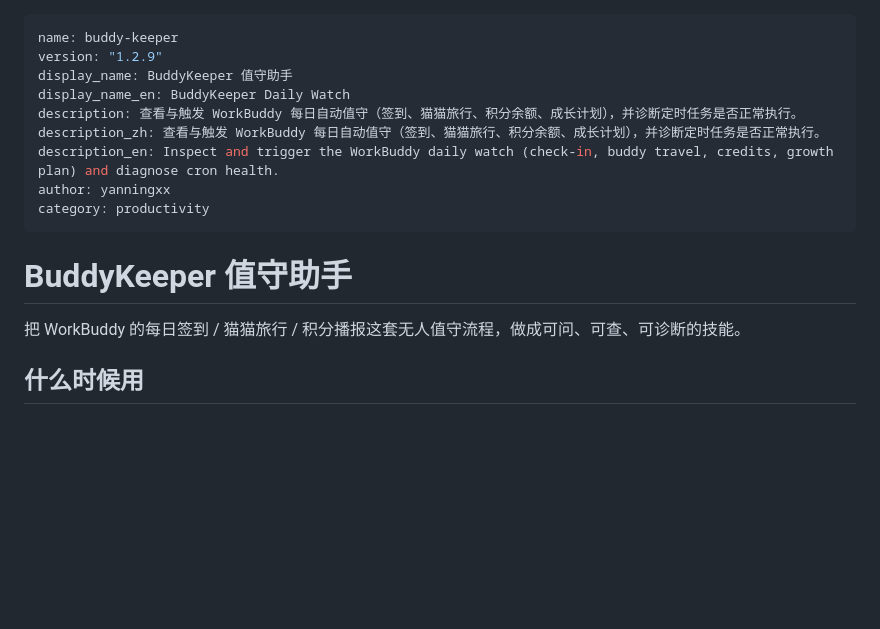
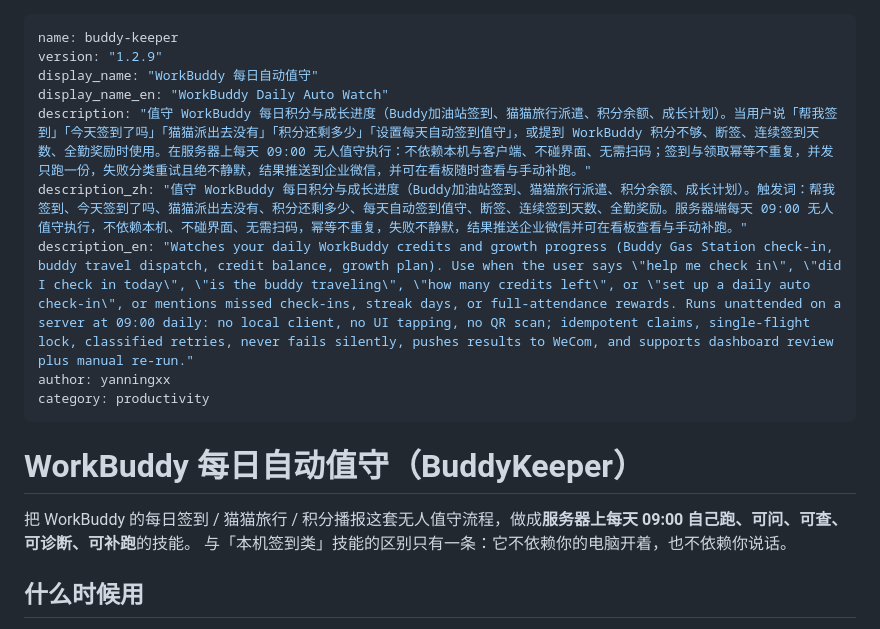
Before and after one commit to yanningxx/buddy-keeper, a Markdown page: skill/SKILL.md, the part around the change. Rendered like a GitHub page; blank space fills up the shorter version.

Commit message:
docs(skill): 技能更名为「WorkBuddy 每日自动值守」并补齐商店说明

```diff
--- a/skill/SKILL.md
+++ b/skill/SKILL.md
@@ -1,18 +1,19 @@
 ---
 name: buddy-keeper
 version: "1.2.9"
-display_name: BuddyKeeper 值守助手
-display_name_en: BuddyKeeper Daily Watch
-description: 查看与触发 WorkBuddy 每日自动值守（签到、猫猫旅行、积分余额、成长计划），并诊断定时任务是否正常执行。
-description_zh: 查看与触发 WorkBuddy 每日自动值守（签到、猫猫旅行、积分余额、成长计划），并诊断定时任务是否正常执行。
-description_en: Inspect and trigger the WorkBuddy daily watch (check-in, buddy travel, credits, growth plan) and diagnose cron health.
+display_name: "WorkBuddy 每日自动值守"
+display_name_en: "WorkBuddy Daily Auto Watch"
+description: "值守 WorkBuddy 每日积分与成长进度（Buddy加油站签到、猫猫旅行派遣、积分余额、成长计划）。当用户说「帮我签到」「今天签到了吗」「猫猫派出去没有」「积分还剩多少」「设置每天自动签到值守」，或提到 WorkBuddy 积分不够、断签、连续签到天数、全勤奖励时使用。在服务器上每天 09:00 无人值守执行：不依赖本机与客户端、不碰界面、无需扫码；签到与领取幂等不重复，并发只跑一份，失败分类重试且绝不静默，结果推送到企业微信，并可在看板随时查看与手动补跑。"
+description_zh: "值守 WorkBuddy 每日积分与成长进度（Buddy加油站签到、猫猫旅行派遣、积分余额、成长计划）。触发词：帮我签到、今天签到了吗、猫猫派出去没有、积分还剩多少、每天自动签到值守、断签、连续签到天数、全勤奖励。服务器端每天 09:00 无人值守执行，不依赖本机、不碰界面、无需扫码，幂等不重复，失败不静默，结果推送企业微信并可在看板查看与手动补跑。"
+description_en: "Watches your daily WorkBuddy credits and growth progress (Buddy Gas Station check-in, buddy travel dispatch, credit balance, growth plan). Use when the user says \"help me check in\", \"did I check in today\", \"is the buddy traveling\", \"how many credits left\", or \"set up a daily auto check-in\", or mentions missed check-ins, streak days, or full-attendance rewards. Runs unattended on a server at 09:00 daily: no local client, no UI tapping, no QR scan; idempotent claims, single-flight lock, classified retries, never fails silently, pushes results to WeCom, and supports dashboard review plus manual re-run."
 author: yanningxx
 category: productivity
 ---
 
-# BuddyKeeper 值守助手
+# WorkBuddy 每日自动值守（BuddyKeeper）
 
-把 WorkBuddy 的每日签到 / 猫猫旅行 / 积分播报这套无人值守流程，做成可问、可查、可诊断的技能。
+把 WorkBuddy 的每日签到 / 猫猫旅行 / 积分播报这套无人值守流程，做成**服务器上每天 09:00 自己跑、可问、可查、可诊断、可补跑**的技能。
+与「本机签到类」技能的区别只有一条：它不依赖你的电脑开着，也不依赖你说话。
 
 ## 什么时候用
 
```
